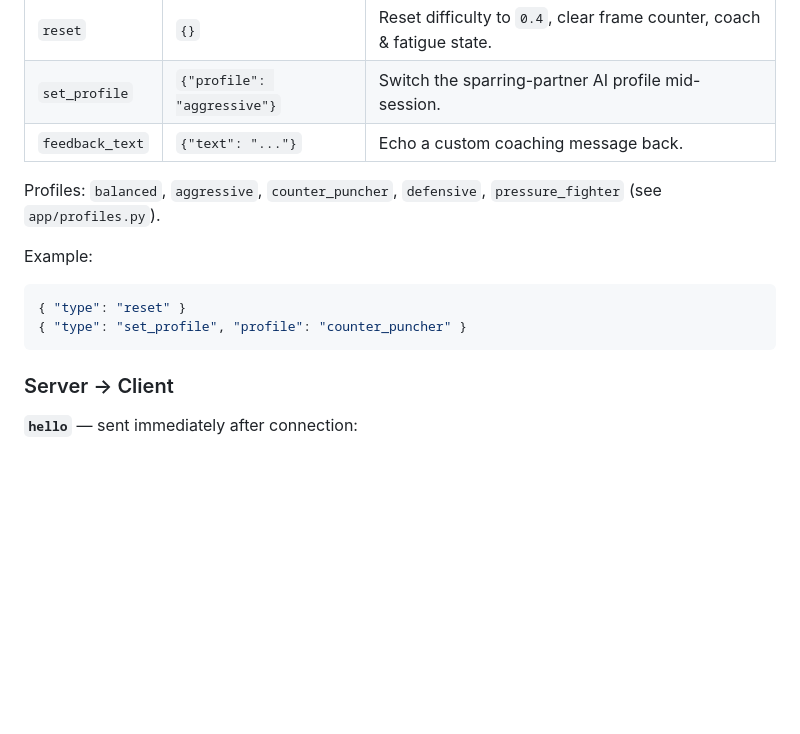
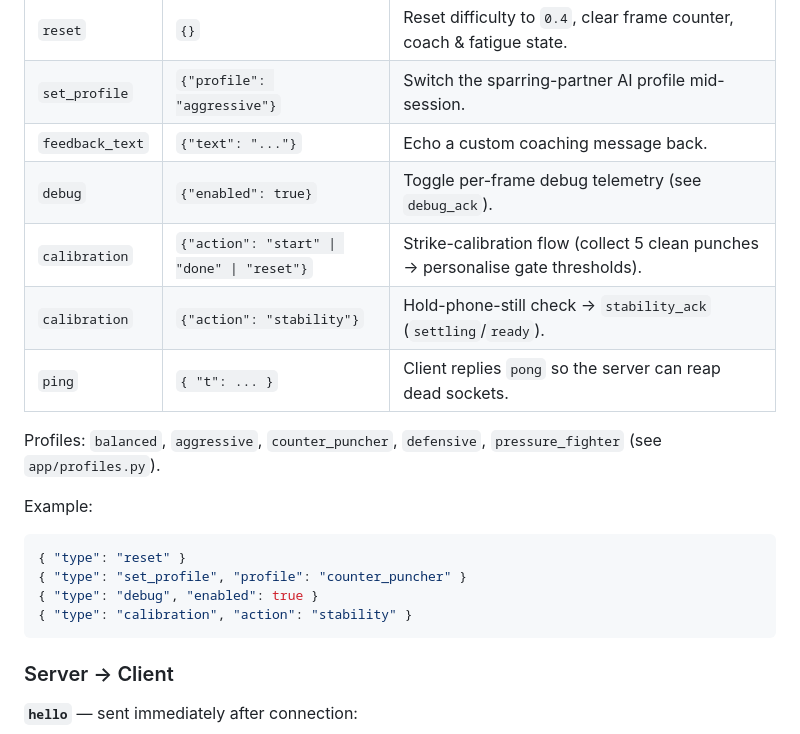
Before and after one commit to Al-hassan-961/hadin-combat, a Markdown page: docs/API_REFERENCE.md, the part around one of its changes. GitHub-like rendering; blank space fills up the shorter version.

````diff
--- a/docs/API_REFERENCE.md
+++ b/docs/API_REFERENCE.md
@@ -20,6 +20,10 @@ A raw JPEG byte payload is decoded to a frame and processed.
 | `reset` | `{}` | Reset difficulty to `0.4`, clear frame counter, coach & fatigue state. |
 | `set_profile` | `{"profile": "aggressive"}` | Switch the sparring-partner AI profile mid-session. |
 | `feedback_text` | `{"text": "..."}` | Echo a custom coaching message back. |
+| `debug` | `{"enabled": true}` | Toggle per-frame debug telemetry (see `debug_ack`). |
+| `calibration` | `{"action": "start" \| "done" \| "reset"}` | Strike-calibration flow (collect 5 clean punches → personalise gate thresholds). |
+| `calibration` | `{"action": "stability"}` | Hold-phone-still check → `stability_ack` (`settling`/`ready`). |
+| `ping` | `{ "t": ... }` | Client replies `pong` so the server can reap dead sockets. |
 
 Profiles: `balanced`, `aggressive`, `counter_puncher`, `defensive`,
 `pressure_fighter` (see `app/profiles.py`).
@@ -28,6 +32,8 @@ Example:
 ```json
 { "type": "reset" }
 { "type": "set_profile", "profile": "counter_puncher" }
+{ "type": "debug", "enabled": true }
+{ "type": "calibration", "action": "stability" }
 ```
 
 ### Server → Client
````
Also changed, not shown: other parts of docs/API_REFERENCE.md (+56 -5 lines), README.md (+2 -1 lines), docs/ARCHITECTURE.md (+26 -13 lines).
